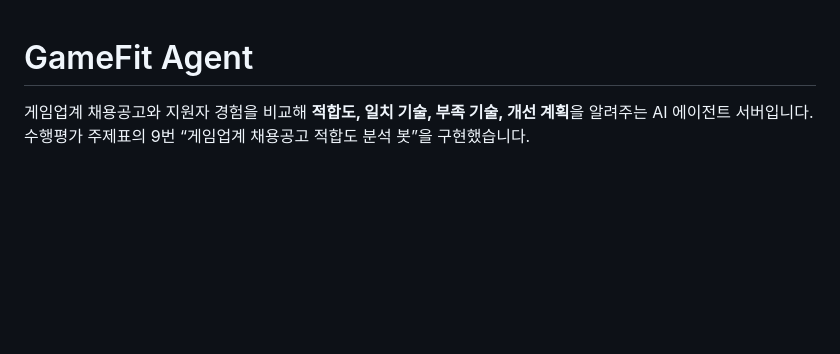
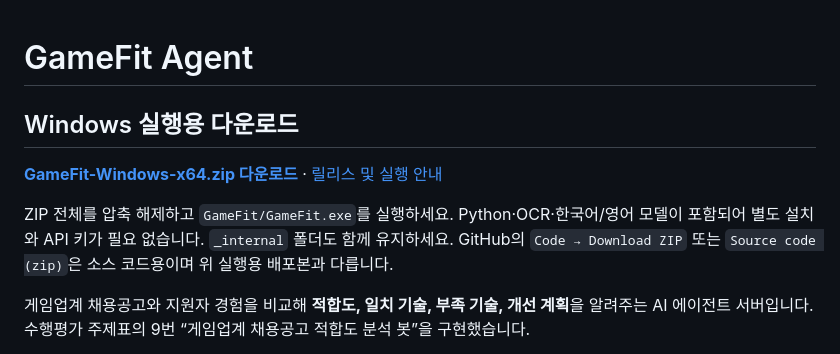
Before and after one commit to ggach1/gamefit-agent, a Markdown page: README.md, the part around the change. GitHub-like rendering; blank space fills up the shorter version.

Commit message:
docs: link Windows OCR release download

```diff
--- a/README.md
+++ b/README.md
@@ -1,4 +1,10 @@
 # GameFit Agent
+
+## Windows 실행용 다운로드
+
+**[GameFit-Windows-x64.zip 다운로드](https://github.com/ggach1/gamefit-agent/releases/download/v1.1.0/GameFit-Windows-x64.zip)** · [릴리스 및 실행 안내](https://github.com/ggach1/gamefit-agent/releases/tag/v1.1.0)
+
+ZIP 전체를 압축 해제하고 `GameFit/GameFit.exe`를 실행하세요. Python·OCR·한국어/영어 모델이 포함되어 별도 설치와 API 키가 필요 없습니다. `_internal` 폴더도 함께 유지하세요. GitHub의 `Code → Download ZIP` 또는 `Source code (zip)`은 소스 코드용이며 위 실행용 배포본과 다릅니다.
 
 게임업계 채용공고와 지원자 경험을 비교해 **적합도, 일치 기술, 부족 기술, 개선 계획**을 알려주는 AI 에이전트 서버입니다. 수행평가 주제표의 9번 “게임업계 채용공고 적합도 분석 봇”을 구현했습니다.
 
```
